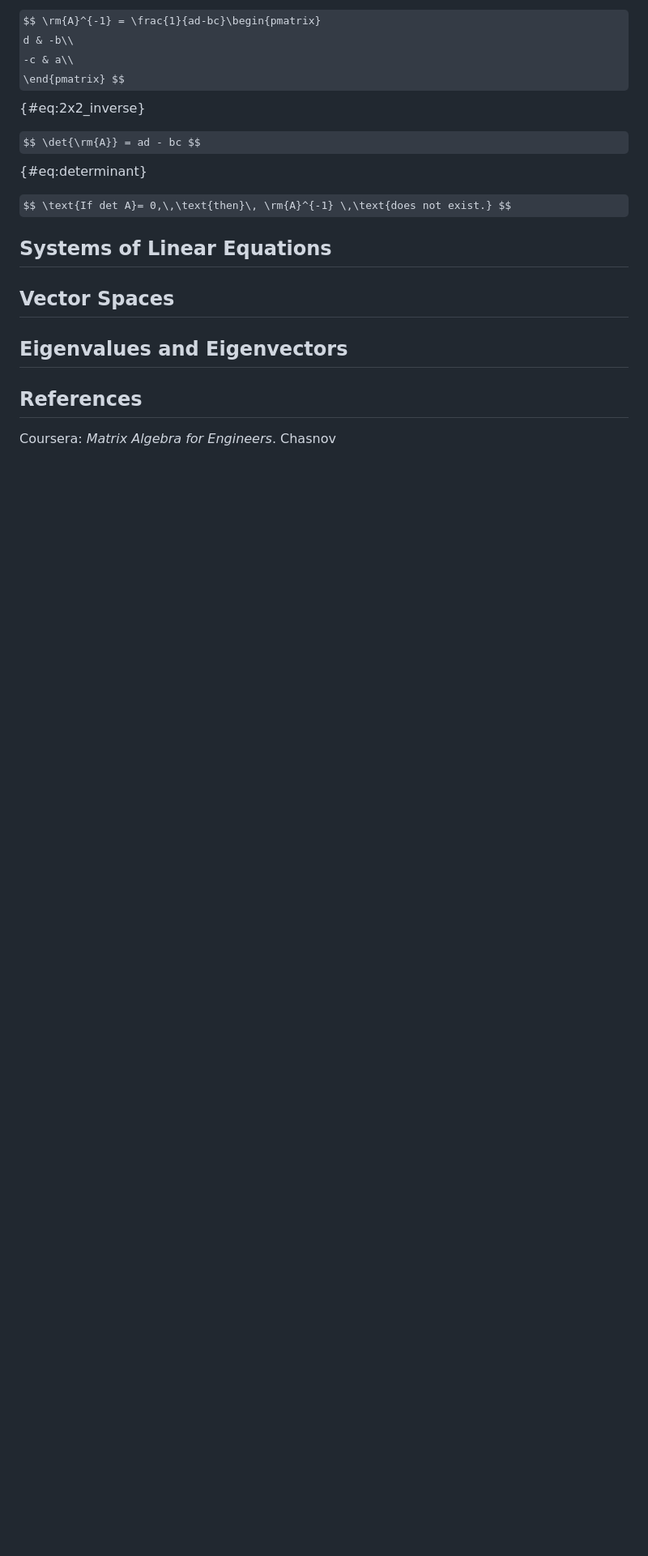
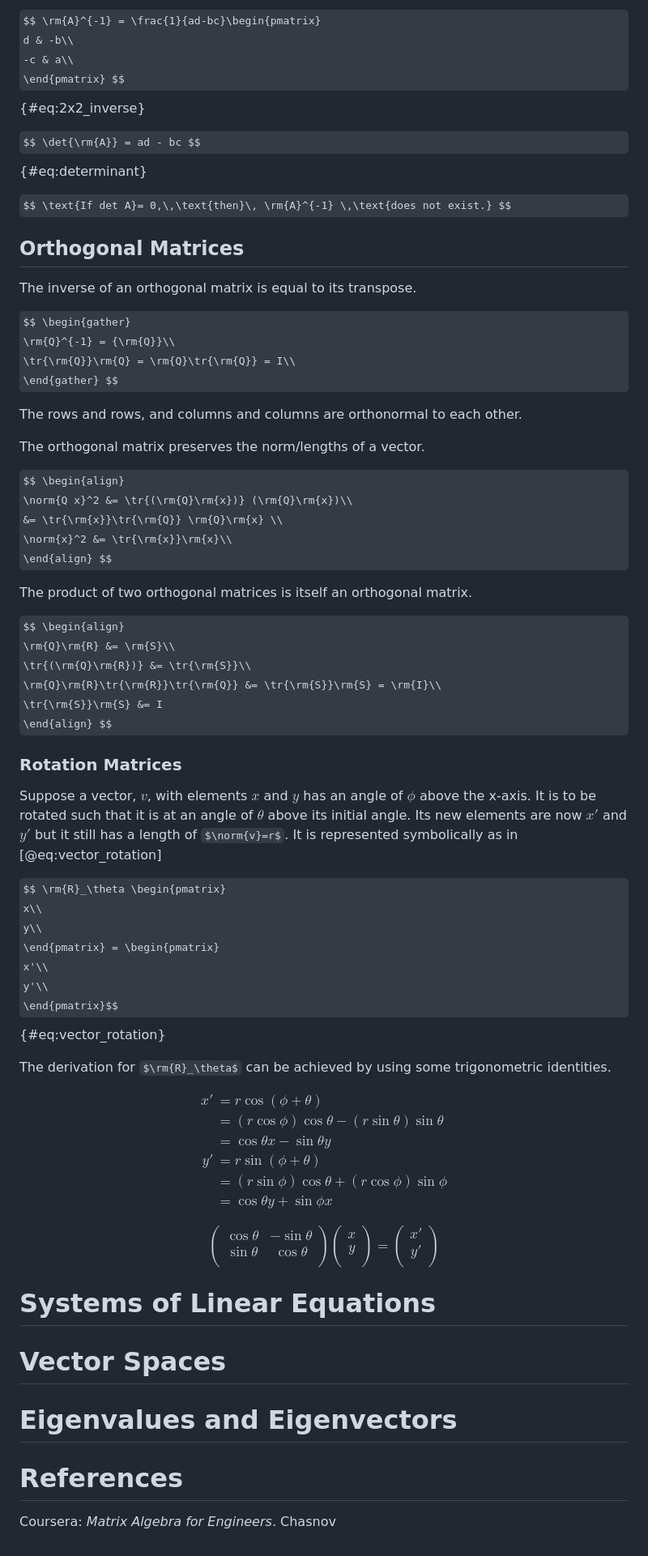
Before and after one commit to jian-carlo/notes, a Markdown page: matrix-algebra.md, the part around the change printed below. Shown: that part at 81% size. Drawn GitHub-style; some formulas as TeX source; blank space fills up the shorter version.

Commit message:
matrix-algebra notes

```diff
--- a/matrix-algebra.md
+++ b/matrix-algebra.md
@@ -402,8 +401,75 @@ $$ \det{\rm{A}} = ad - bc $$ {#eq:determinant}
 
 $$ \text{If det A}= 0,\,\text{then}\, \rm{A}^{-1} \,\text{does not exist.} $$
 
-## Systems of Linear Equations
-## Vector Spaces
-## Eigenvalues and Eigenvectors
-## References
+## Orthogonal Matrices
+
+The inverse of an orthogonal matrix is equal to its transpose.
+
+$$ \begin{gather}
+\rm{Q}^{-1} = {\rm{Q}}\\
+\tr{\rm{Q}}\rm{Q} = \rm{Q}\tr{\rm{Q}} = I\\
+\end{gather} $$
+
+The rows and rows, and columns and columns are orthonormal to each other.
+
+The orthogonal matrix preserves the norm/lengths of a vector.
+
+$$ \begin{align}
+\norm{Q x}^2 &= \tr{(\rm{Q}\rm{x})} (\rm{Q}\rm{x})\\
+&= \tr{\rm{x}}\tr{\rm{Q}} \rm{Q}\rm{x} \\
+\norm{x}^2 &= \tr{\rm{x}}\rm{x}\\
+\end{align} $$
+
+The product of two orthogonal matrices is itself an orthogonal matrix.
+
+$$ \begin{align}
+\rm{Q}\rm{R} &= \rm{S}\\
+\tr{(\rm{Q}\rm{R})} &= \tr{\rm{S}}\\
+\rm{Q}\rm{R}\tr{\rm{R}}\tr{\rm{Q}} &= \tr{\rm{S}}\rm{S} = \rm{I}\\
+\tr{\rm{S}}\rm{S} &= I
+\end{align} $$
+
+### Rotation Matrices
+
+Suppose a vector, $v$, with elements $x$ and $y$ has an angle of $\phi$ above
+the x-axis. It is to be rotated such that it is at an angle of $\theta$ above
+its initial angle. Its new elements are now $x'$ and $y'$ but it still has a
+length of $\norm{v}=r$. It is represented symbolically as in
+[@eq:vector_rotation]
+
+$$ \rm{R}_\theta \begin{pmatrix}
+x\\
+y\\
+\end{pmatrix} = \begin{pmatrix}
+x'\\
+y'\\
+\end{pmatrix}$$ {#eq:vector_rotation}
+
+The derivation for $\rm{R}_\theta$ can be achieved by using some trigonometric
+identities.
+
+$$ \begin{align}
+x' &= r \cos{(\phi + \theta)}\\
+   &= (r\cos{\phi})\cos{\theta} - (r\sin{\theta})\sin{\theta}\\
+   &= \cos{\theta}x - \sin{\theta}y\\
+y' &= r \sin{(\phi + \theta)}\\
+   &= (r\sin{\phi})\cos{\theta} + (r\cos{\phi})\sin{\phi}\\
+   &= \cos{\theta}y + \sin{\phi}x
+\end{align}$$
+
+$$\begin{pmatrix}
+\cos{\theta} & -\sin{\theta}\\
+\sin{\theta} & \cos{\theta}\\
+\end{pmatrix} \begin{pmatrix}
+x\\
+y\\
+\end{pmatrix} = \begin{pmatrix}
+x'\\
+y'\\
+\end{pmatrix}$$
+
+# Systems of Linear Equations
+# Vector Spaces
+# Eigenvalues and Eigenvectors
+# References
 Coursera: *Matrix Algebra for Engineers*. Chasnov
```
Also changed, not shown: other parts of matrix-algebra.md (+9 -10 lines).
